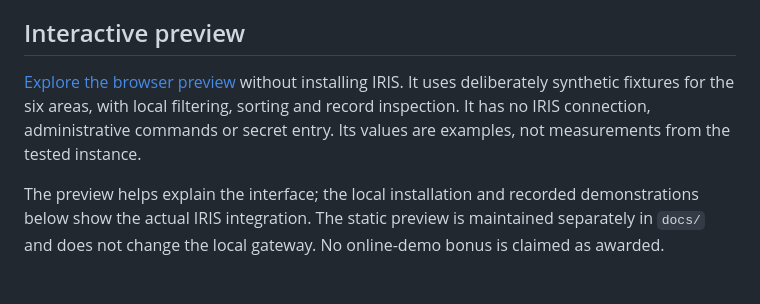
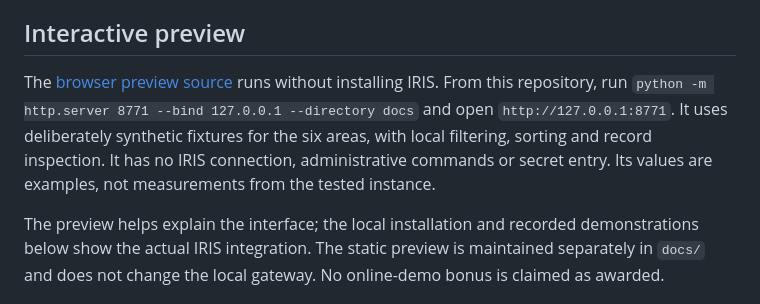
Before and after one commit to jsdhwfmax/iris-fieldwork, a Markdown page: README.md, the part around the change. Rendered like a GitHub page.

Commit message:
docs: keep preview instructions usable while public hosting is pending

```diff
--- a/README.md
+++ b/README.md
@@ -27,7 +27,7 @@ Audit searches accept server-clock dates and single user/event filters; journal
 
 ## Interactive preview
 
-[Explore the browser preview](https://jsdhwfmax.github.io/iris-fieldwork/) without installing IRIS. It uses deliberately synthetic fixtures for the six areas, with local filtering, sorting and record inspection. It has no IRIS connection, administrative commands or secret entry. Its values are examples, not measurements from the tested instance.
+The [browser preview source](docs/) runs without installing IRIS. From this repository, run `python -m http.server 8771 --bind 127.0.0.1 --directory docs` and open `http://127.0.0.1:8771`. It uses deliberately synthetic fixtures for the six areas, with local filtering, sorting and record inspection. It has no IRIS connection, administrative commands or secret entry. Its values are examples, not measurements from the tested instance.
 
 The preview helps explain the interface; the local installation and recorded demonstrations below show the actual IRIS integration. The static preview is maintained separately in `docs/` and does not change the local gateway. No online-demo bonus is claimed as awarded.
 
```
Also changed, not shown: DEMO.md (+1 -1 lines).
